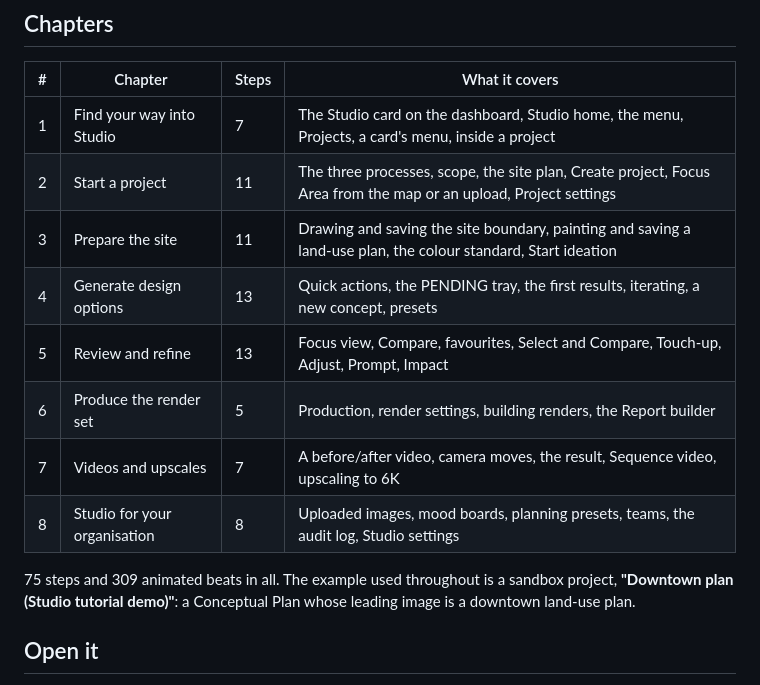
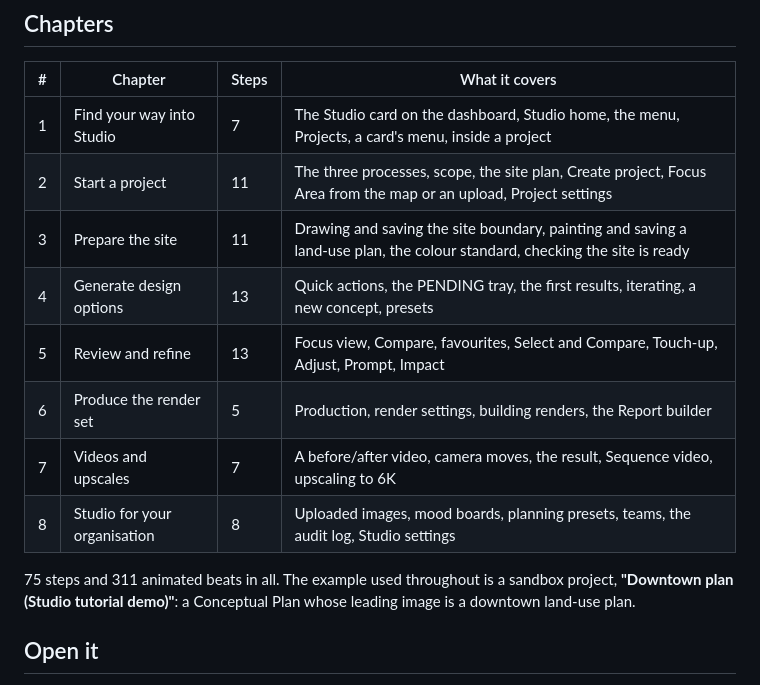
Before and after one commit to damianocerrone/claude-mixed, a Markdown page: README.md, the part around the change. GitHub-like rendering.

Commit message:
README: update the beat count and chapter 3's last step
Co-Authored-By: Claude Opus 5.5 <noreply@anthropic.com>
Claude-Session: https://claude.ai/code/session_01WxyYiivCKdbtkZeLp71bqj

```diff
--- a/README.md
+++ b/README.md
@@ -14,14 +14,14 @@ the numbered instructions, the screenshot zooms in, spotlights the exact button
 |---|---|---|---|
 | 1 | Find your way into Studio | 7 | The Studio card on the dashboard, Studio home, the menu, Projects, a card's menu, inside a project |
 | 2 | Start a project | 11 | The three processes, scope, the site plan, Create project, Focus Area from the map or an upload, Project settings |
-| 3 | Prepare the site | 11 | Drawing and saving the site boundary, painting and saving a land-use plan, the colour standard, Start ideation |
+| 3 | Prepare the site | 11 | Drawing and saving the site boundary, painting and saving a land-use plan, the colour standard, checking the site is ready |
 | 4 | Generate design options | 13 | Quick actions, the PENDING tray, the first results, iterating, a new concept, presets |
 | 5 | Review and refine | 13 | Focus view, Compare, favourites, Select and Compare, Touch-up, Adjust, Prompt, Impact |
 | 6 | Produce the render set | 5 | Production, render settings, building renders, the Report builder |
 | 7 | Videos and upscales | 7 | A before/after video, camera moves, the result, Sequence video, upscaling to 6K |
 | 8 | Studio for your organisation | 8 | Uploaded images, mood boards, planning presets, teams, the audit log, Studio settings |
 
-75 steps and 309 animated beats in all. The example used throughout is a sandbox project, **"Downtown plan (Studio
+75 steps and 311 animated beats in all. The example used throughout is a sandbox project, **"Downtown plan (Studio
 tutorial demo)"**: a Conceptual Plan whose leading image is a downtown land-use plan.
 
 ## Open it
```
